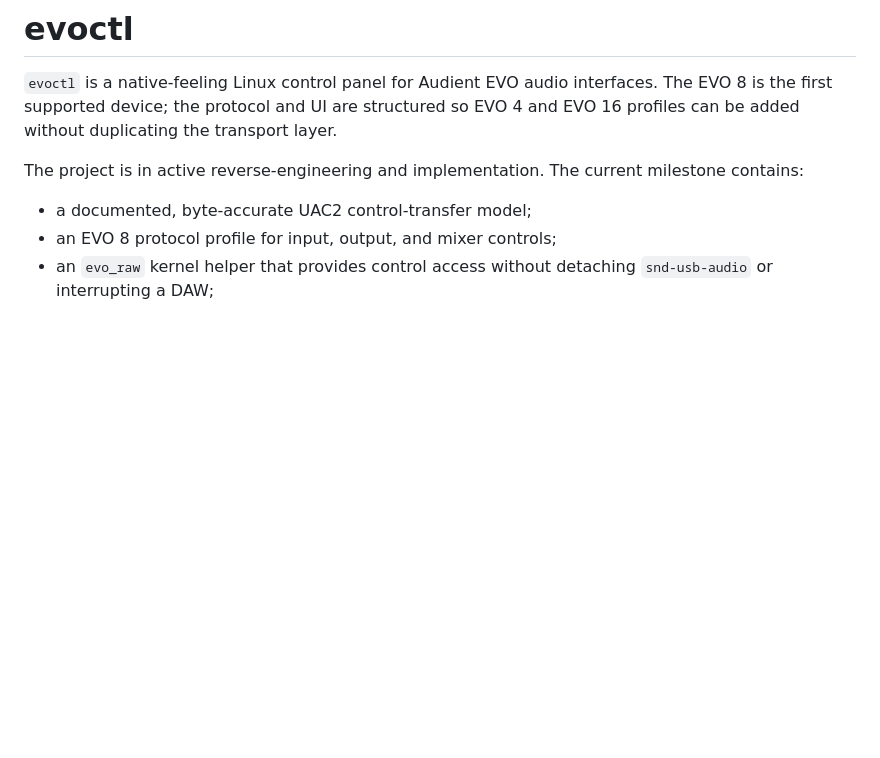
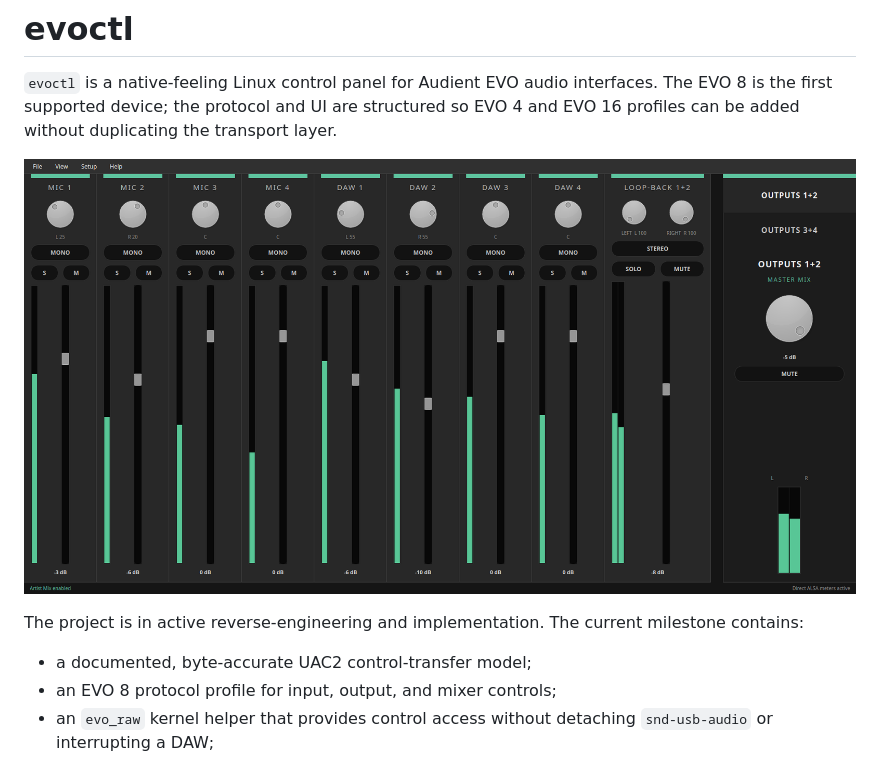
Before and after one commit to letrich/evoctl, a Markdown page: README.md, the part around the change. Rendered like a GitHub page; pictures changed too: docs/images/evoctl-main-window.png (added); blank space fills up the shorter version.

Commit message:
Add main window screenshot to README

```diff
--- a/README.md
+++ b/README.md
@@ -4,6 +4,8 @@
 interfaces. The EVO 8 is the first supported device; the protocol and UI are
 structured so EVO 4 and EVO 16 profiles can be added without duplicating the
 transport layer.
+
+![evoctl main mixer window with active channel and master meters](docs/images/evoctl-main-window.png)
 
 The project is in active reverse-engineering and implementation. The current
 milestone contains:
```
